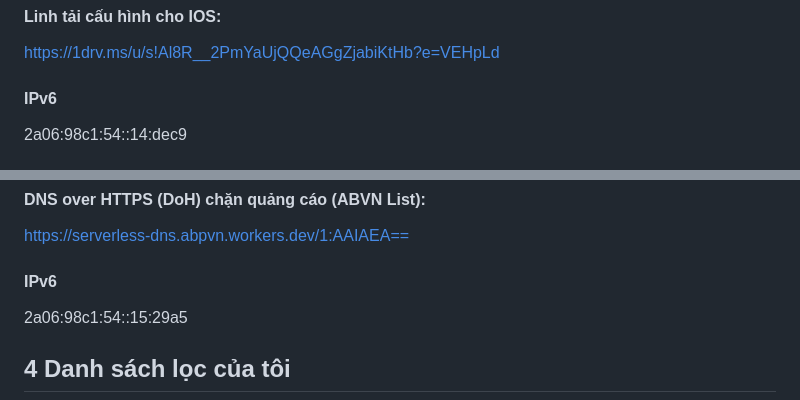
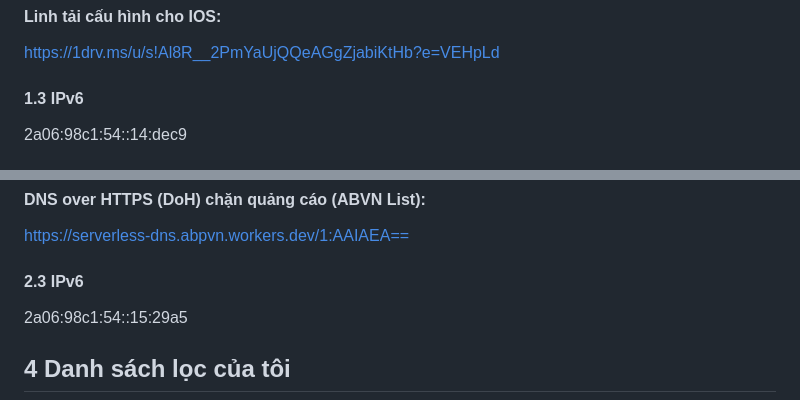
Before and after one commit to o0oS2/DNS-Filter, a Markdown page: README.md, 2 parts joined by grey strips. Drawn GitHub-style.

```diff
--- a/README.md
+++ b/README.md
@@ -16,7 +16,7 @@ https://abpvn.vercel.app
 ckzui5o99j.cloudflare-gateway.com
 #### Linh tải cấu hình cho IOS:
 https://1drv.ms/u/s!Al8R__2PmYaUjQQeAGgZjabiKtHb?e=VEHpLd
-#### IPv6
+#### 1.3 IPv6
 2a06:98c1:54::14:dec9
 
 ## 2. Cloudflare Zero Trust DNS chặn quảng cáo, mã độc, lừa đảo, bài bạc, 18+:
@@ -40,7 +40,7 @@ https://1drv.ms/u/s!Al8R__2PmYaUjQcoRWDEVAHGlda4?e=qHKxYK
 https://serverless-dns.abpvn.workers.dev/
 #### DNS over HTTPS (DoH) chặn quảng cáo (ABVN List):
 https://serverless-dns.abpvn.workers.dev/1:AAIAEA==
-#### IPv6
+#### 2.3 IPv6
 2a06:98c1:54::15:29a5
 
 ## 4 Danh sách lọc của tôi
```
